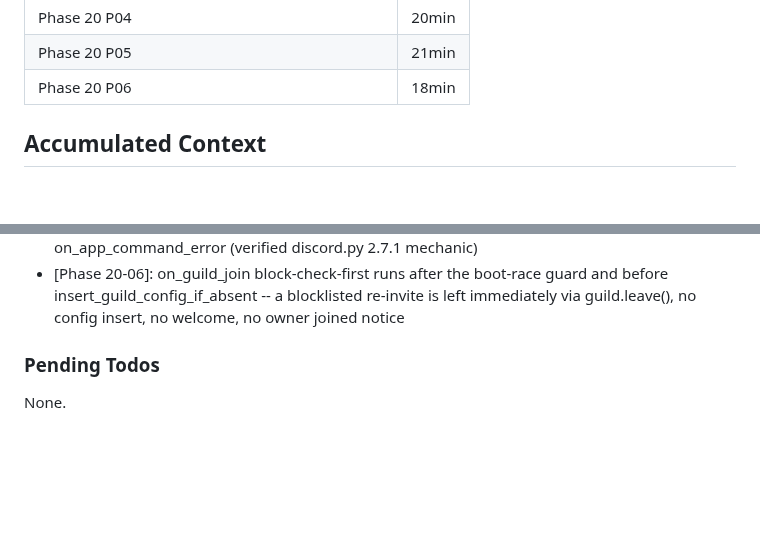
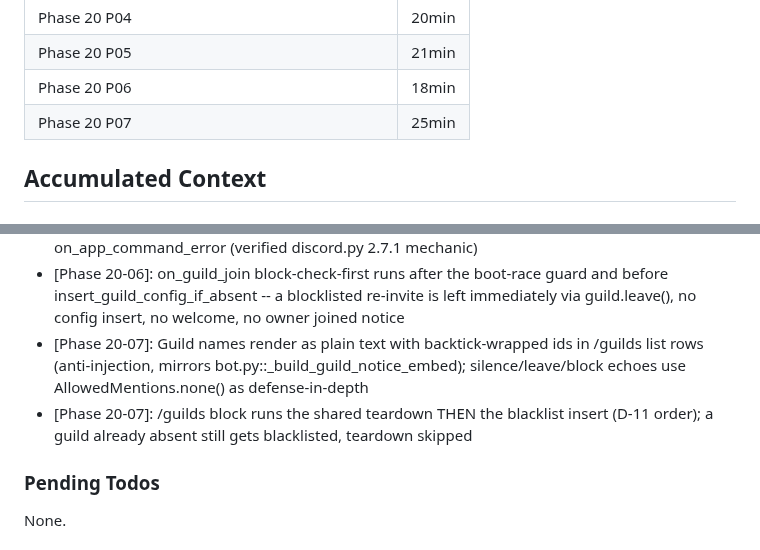
Before and after one commit to jadrianports/dexter, a Markdown page: .planning/STATE.md, 2 parts joined by grey strips. Drawn GitHub-style; blank space fills up the shorter version.

```diff
--- a/.planning/STATE.md
+++ b/.planning/STATE.md
@@ -67,6 +67,7 @@ Progress: [░░░░░░░░░░] 0%
 | Phase 20 P04 | 20min | 2 tasks | 2 files |
 | Phase 20 P05 | 21min | 3 tasks | 3 files |
 | Phase 20 P06 | 18min | 2 tasks | 1 files |
+| Phase 20 P07 | 25min | 3 tasks | 3 files |
 
 ## Accumulated Context
 
@@ -106,6 +107,8 @@ The full pre-v1.4 decision log (architecture, per-phase highlights, every prior-
 - [Phase 20]: [Phase 20-05]: guild_id threaded through the last 2 events.py Gemini call sites (ambient roast, vision roast) completes RATE-01 for this file
 - [Phase 20-06]: interaction_check computes is_owner/has_guild/blocked/silenced and dispatches on decide_interaction_allowed; refusal is sent from INSIDE interaction_check before return False (D-12), never via app_commands.CheckFailure -- returning False alone never reaches on_app_command_error (verified discord.py 2.7.1 mechanic)
 - [Phase 20-06]: on_guild_join block-check-first runs after the boot-race guard and before insert_guild_config_if_absent -- a blocklisted re-invite is left immediately via guild.leave(), no config insert, no welcome, no owner joined notice
+- [Phase 20-07]: Guild names render as plain text with backtick-wrapped ids in /guilds list rows (anti-injection, mirrors bot.py::_build_guild_notice_embed); silence/leave/block echoes use AllowedMentions.none() as defense-in-depth
+- [Phase 20-07]: /guilds block runs the shared teardown THEN the blacklist insert (D-11 order); a guild already absent still gets blacklisted, teardown skipped
 
 ### Pending Todos
 
```
Also changed, not shown: other parts of .planning/STATE.md (+9 -11 lines), .planning/REQUIREMENTS.md (+4 -4 lines), .planning/ROADMAP.md (+3 -3 lines).
